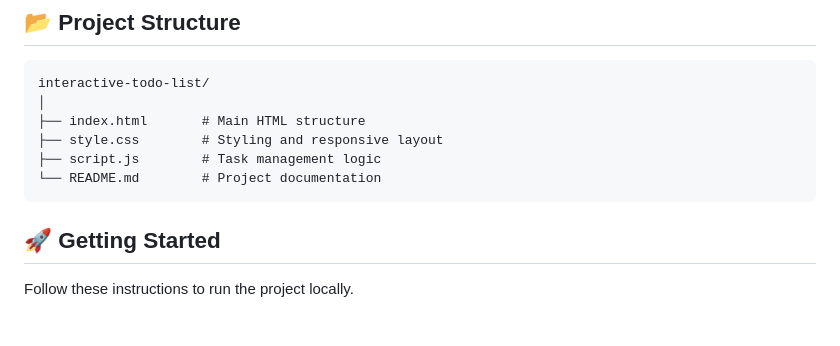
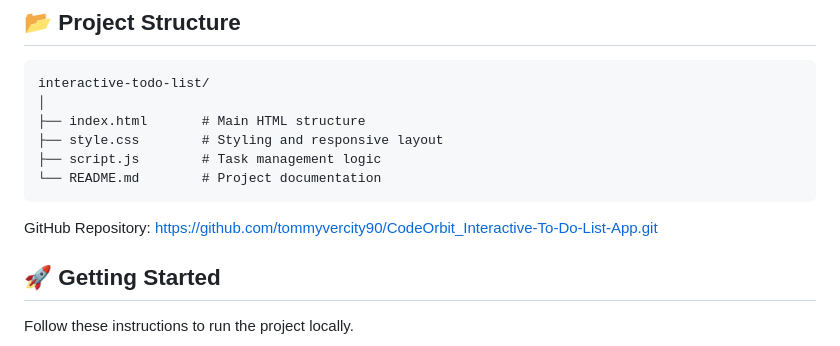
Before and after one commit to tommyvercity90/CodeOrbit_Interactive-To-Do-List-App, a Markdown page: README.md, the part around the change. GitHub-like rendering; blank space fills up the shorter version.

````diff
--- a/README.md
+++ b/README.md
@@ -31,6 +31,7 @@ interactive-todo-list/
 ├── script.js        # Task management logic
 └── README.md        # Project documentation
 ```
+GitHub Repository: https://github.com/tommyvercity90/CodeOrbit_Interactive-To-Do-List-App.git
 
 ## 🚀 Getting Started
 
````
